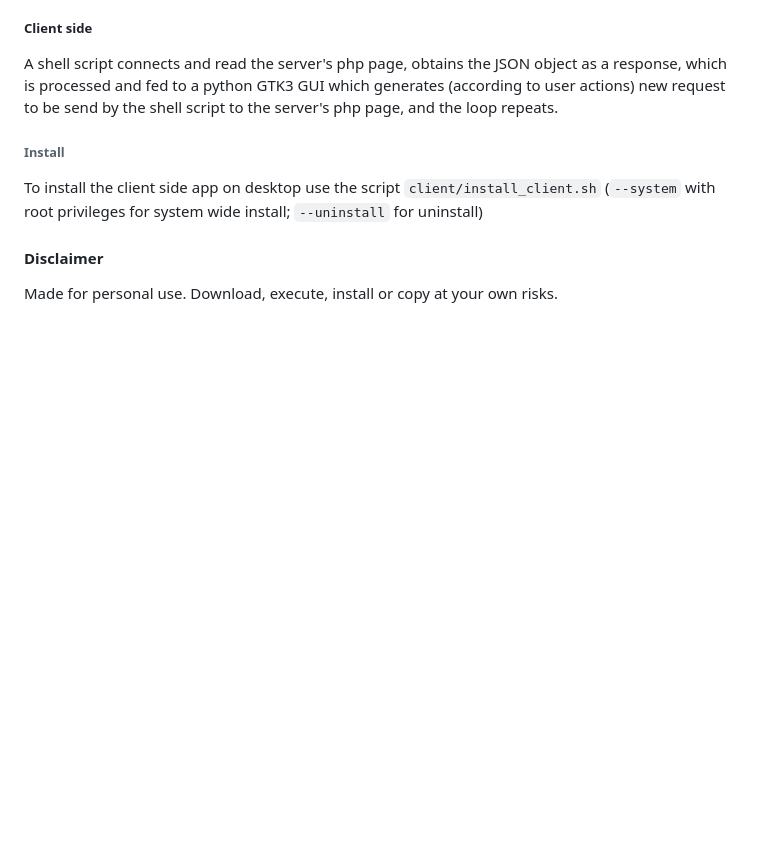
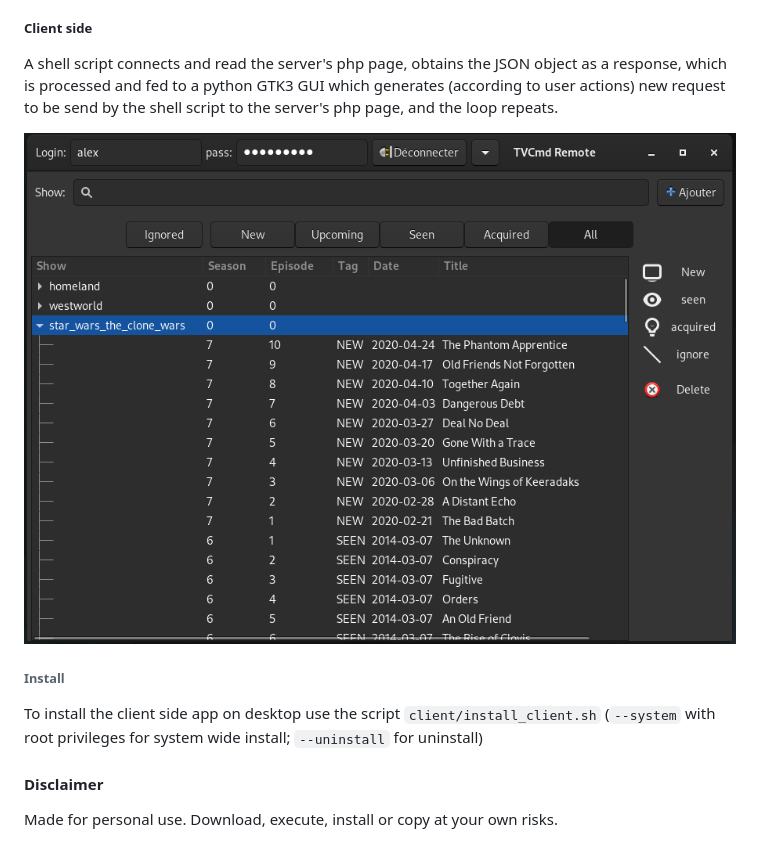
Before and after one commit to AlexPoilrouge/remote_tvcmd, a Markdown page: README.md, the part around the change. Drawn GitHub-style; pictures changed too: screenshot.png (added); blank space fills up the shorter version.

Commit message:
screenshot added for README

```diff
--- a/README.md
+++ b/README.md
@@ -21,6 +21,8 @@ Basically, a php page executes a shell script that prints a JSON object accordin
 
 A shell script connects and read the server's php page, obtains the JSON object as a response, which is processed and fed to a python GTK3 GUI which generates (according to user actions) new request to be send by the shell script to the server's  php page, and the loop repeats.
 
+<img src="screenshot.png" width=200/>
+
 
 ###### Install
 
```
